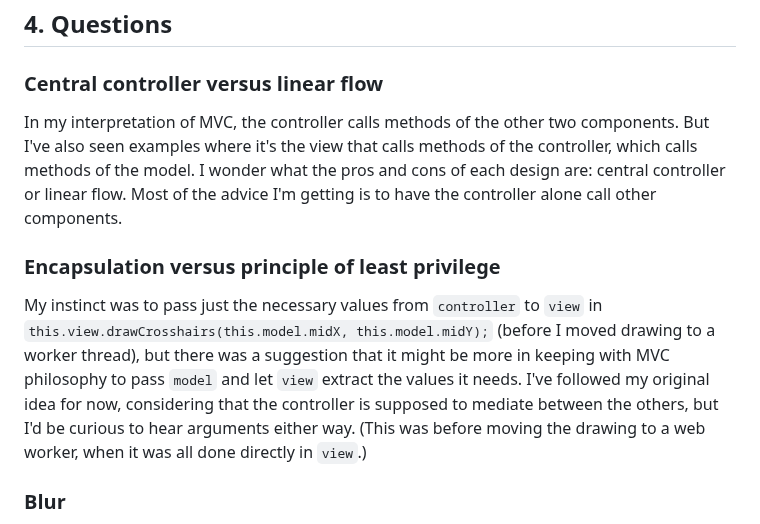
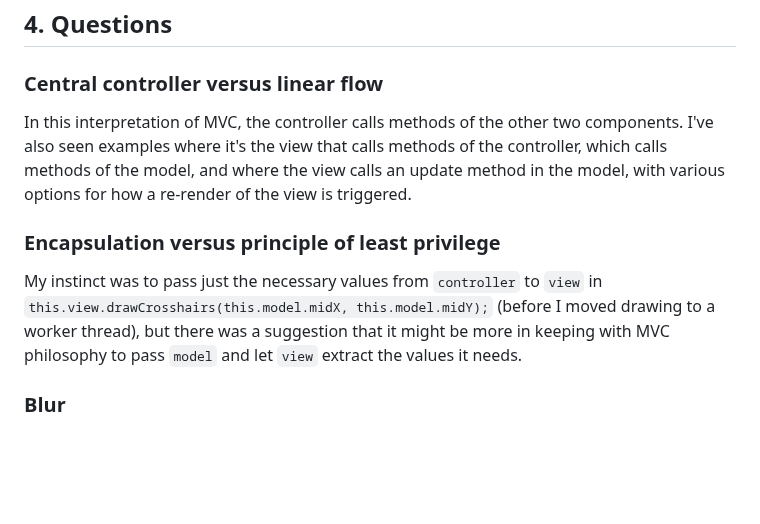
Before and after one commit to pjtunstall/ziggurats, a Markdown page: README.md, the part around the change. GitHub-like rendering; blank space fills up the shorter version.

Commit message:
Revise MVC and encapsulation discussions in README
Clarified MVC design interpretations and encapsulation principles in the README.

```diff
--- a/README.md
+++ b/README.md
@@ -139,11 +139,11 @@ Before adding a a worker thread for double buffering, I was finding that any non
 
 ### Central controller versus linear flow
 
-In my interpretation of MVC, the controller calls methods of the other two components. But I've also seen examples where it's the view that calls methods of the controller, which calls methods of the model. I wonder what the pros and cons of each design are: central controller or linear flow. Most of the advice I'm getting is to have the controller alone call other components.
+In this interpretation of MVC, the controller calls methods of the other two components. I've also seen examples where it's the view that calls methods of the controller, which calls methods of the model, and where the view calls an update method in the model, with various options for how a re-render of the view is triggered.
 
 ### Encapsulation versus principle of least privilege
 
-My instinct was to pass just the necessary values from `controller` to `view` in `this.view.drawCrosshairs(this.model.midX, this.model.midY);` (before I moved drawing to a worker thread), but there was a suggestion that it might be more in keeping with MVC philosophy to pass `model` and let `view` extract the values it needs. I've followed my original idea for now, considering that the controller is supposed to mediate between the others, but I'd be curious to hear arguments either way. (This was before moving the drawing to a web worker, when it was all done directly in `view`.)
+My instinct was to pass just the necessary values from `controller` to `view` in `this.view.drawCrosshairs(this.model.midX, this.model.midY);` (before I moved drawing to a worker thread), but there was a suggestion that it might be more in keeping with MVC philosophy to pass `model` and let `view` extract the values it needs.
 
 ### Blur
 
```
